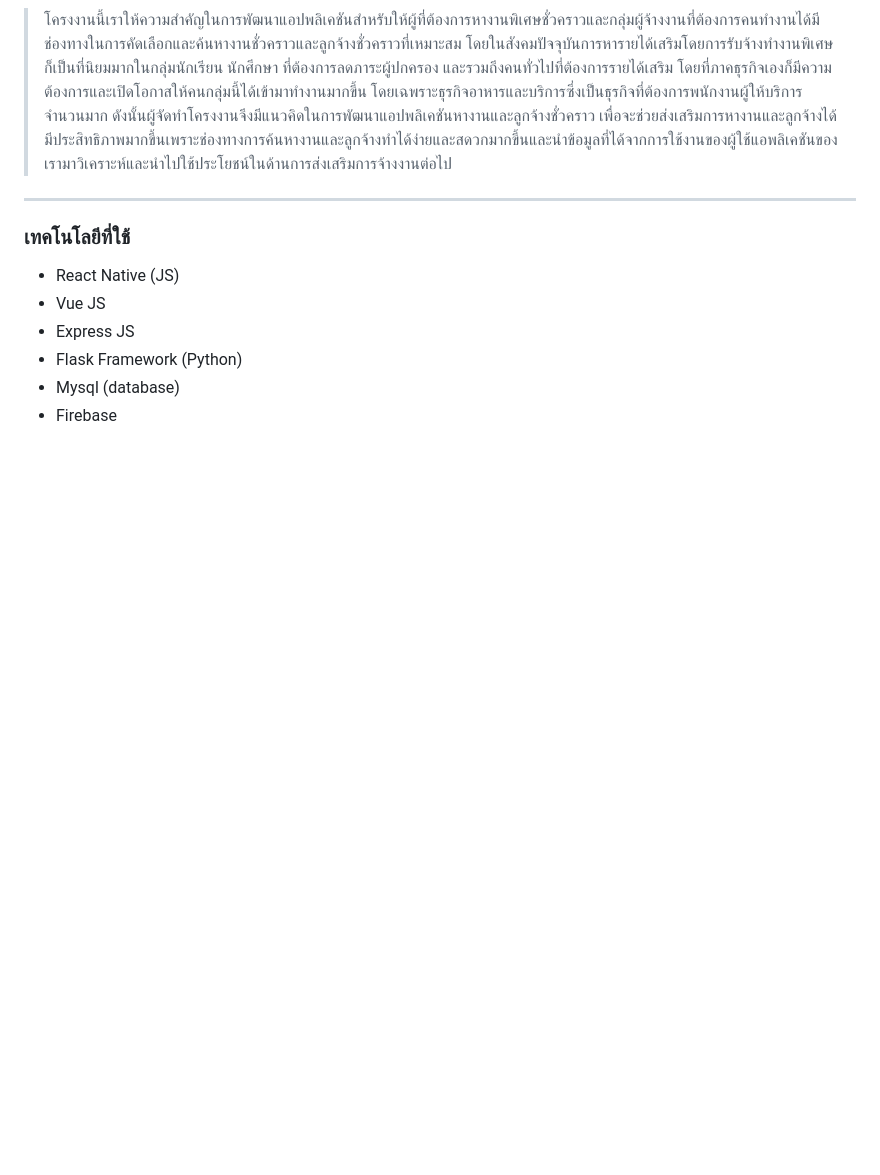
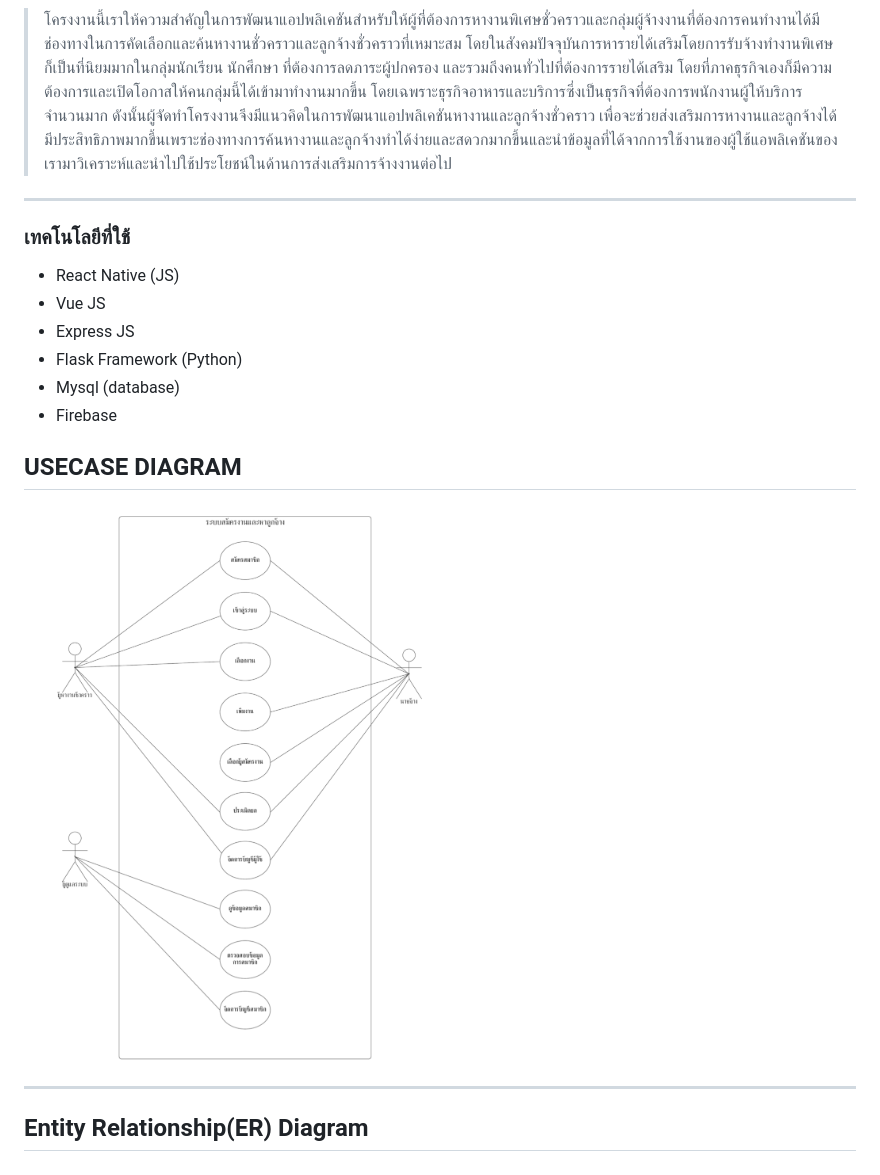
Before and after one commit to wichai2002/Mobile-Device-Programming-tt-job-, a Markdown page: README.md, the part around the change. Rendered like a GitHub page; blank space fills up the shorter version.

```diff
--- a/README.md
+++ b/README.md
@@ -18,3 +18,9 @@ ___
 - Flask Framework (Python)
 - Mysql (database)
 - Firebase
+
+## USECASE DIAGRAM
+![image](image_for_README/usecase.png)
+___
+
+## Entity Relationship(ER) Diagram
```
